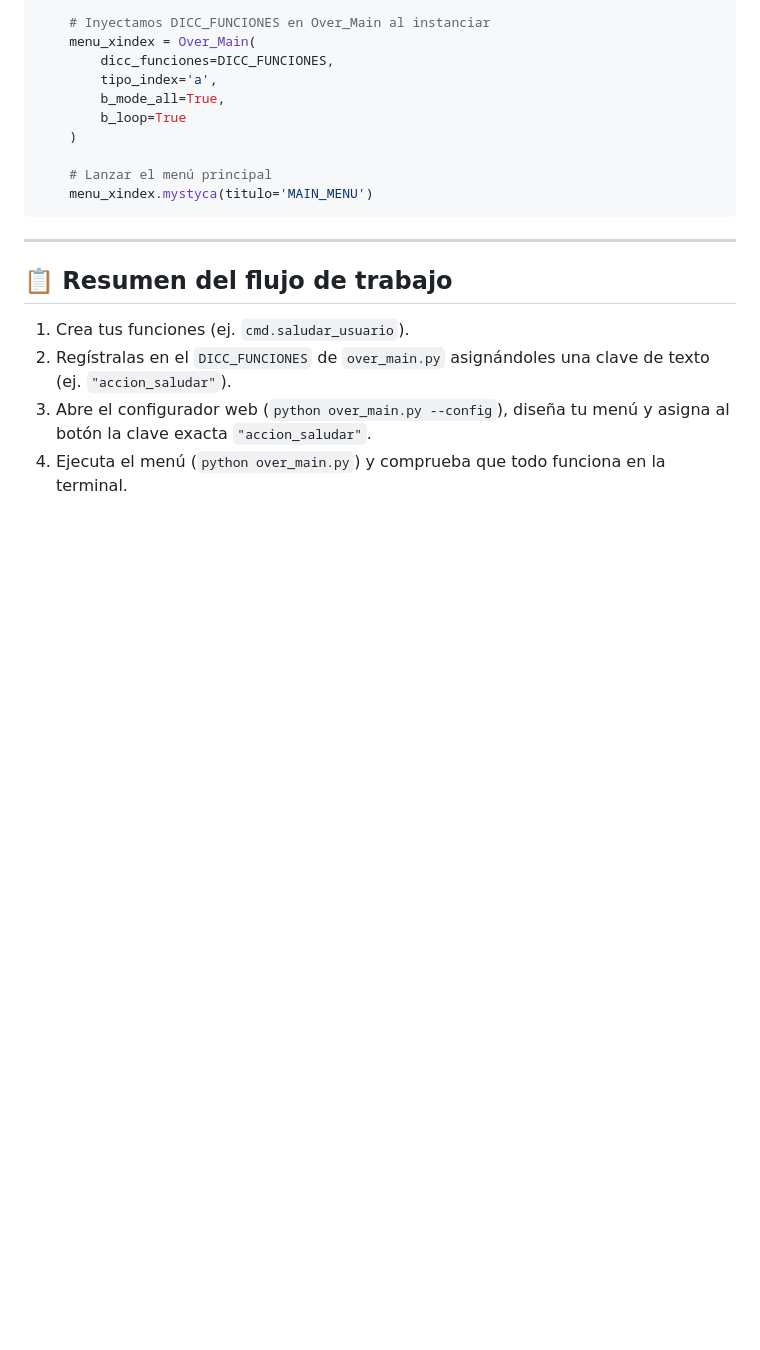
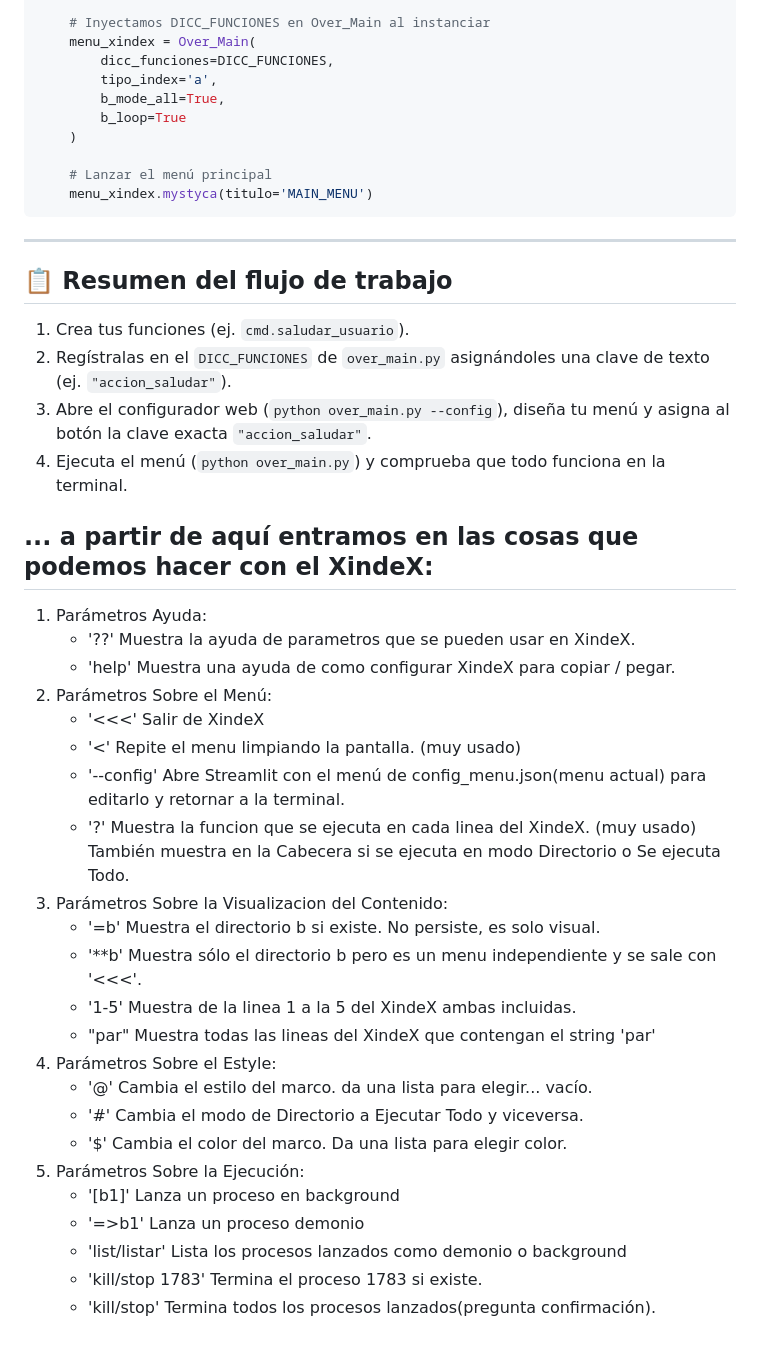
Before and after one commit to deividqh/XindeX, a Markdown page: README.md, the part around one of its changes. Drawn GitHub-style; blank space fills up the shorter version.

Commit message:
terminando readme.md

```diff
--- a/README.md
+++ b/README.md
@@ -121,3 +127,29 @@ if __name__ == "__main__":
 2. Regístralas en el `DICC_FUNCIONES` de `over_main.py` asignándoles una clave de texto (ej. `"accion_saludar"`).
 3. Abre el configurador web (`python over_main.py --config`), diseña tu menú y asigna al botón la clave exacta `"accion_saludar"`.
 4. Ejecuta el menú (`python over_main.py`) y comprueba que todo funciona en la terminal.
+
+## ... a partir de aquí entramos en las cosas que podemos hacer con el XindeX:
+1. Parámetros Ayuda:
+    * '??'      Muestra la ayuda de parametros que se pueden usar en XindeX.
+    * 'help'    Muestra una ayuda de como configurar XindeX para copiar / pegar.
+2. Parámetros Sobre el Menú:
+    * '<<<' Salir de XindeX
+    * '<'   Repite el menu limpiando la pantalla. (muy usado)
+    * '--config'    Abre Streamlit con el menú de config_menu.json(menu actual) para editarlo y retornar a la terminal.
+    * '?'   Muestra la funcion que se ejecuta en cada linea del XindeX. (muy usado)
+            También muestra en la Cabecera si se ejecuta en modo Directorio o Se ejecuta Todo.
+3. Parámetros Sobre la Visualizacion del Contenido:
+    * '=b'  Muestra el directorio b si existe. No persiste, es solo visual.
+    * '**b'  Muestra sólo el directorio b pero es un menu independiente y se sale con '<<<'.
+    * '1-5'  Muestra de la linea 1 a la 5 del XindeX ambas incluidas.
+    * "par"  Muestra todas las lineas del XindeX que contengan el string 'par'
+4. Parámetros Sobre el Estyle:
+    * '@'   Cambia el estilo del marco. da una lista para elegir... vacío.
+    * '#'   Cambia el modo de Directorio a Ejecutar Todo y viceversa.
+    * '$'   Cambia el color del marco. Da una lista para elegir color.
+5. Parámetros Sobre la Ejecución:
+    * '[b1]'    Lanza un proceso en background
+    * '=>b1'    Lanza un proceso demonio
+    * 'list/listar'    Lista los procesos lanzados como demonio o background
+    * 'kill/stop 1783'    Termina el proceso 1783 si existe.
+    * 'kill/stop'    Termina todos los procesos lanzados(pregunta confirmación).
```
Also changed, not shown: other parts of README.md (+7 -1 lines).
